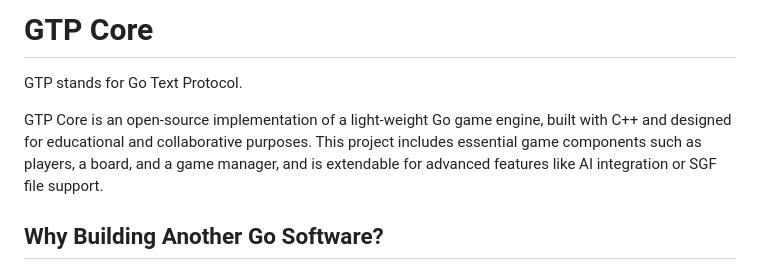
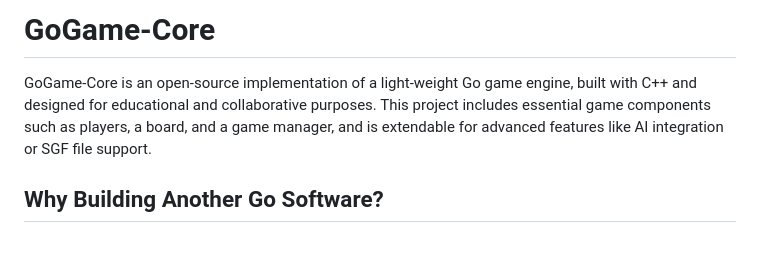
Before and after one commit to Nana-YG/GoGame-Core, a Markdown page: README.md, the part around the change. Rendered like a GitHub page; blank space fills up the shorter version.

```diff
--- a/README.md
+++ b/README.md
@@ -1,8 +1,6 @@
-# GTP Core
+# GoGame-Core
 
-GTP stands for Go Text Protocol.
-
-GTP Core is an open-source implementation of a light-weight Go game engine, built with C++ and designed for educational and collaborative purposes. This project includes essential game components such as players, a board, and a game manager, and is extendable for advanced features like AI integration or SGF file support.
+GoGame-Core is an open-source implementation of a light-weight Go game engine, built with C++ and designed for educational and collaborative purposes. This project includes essential game components such as players, a board, and a game manager, and is extendable for advanced features like AI integration or SGF file support.
 
 ## Why Building Another Go Software?
 
```
